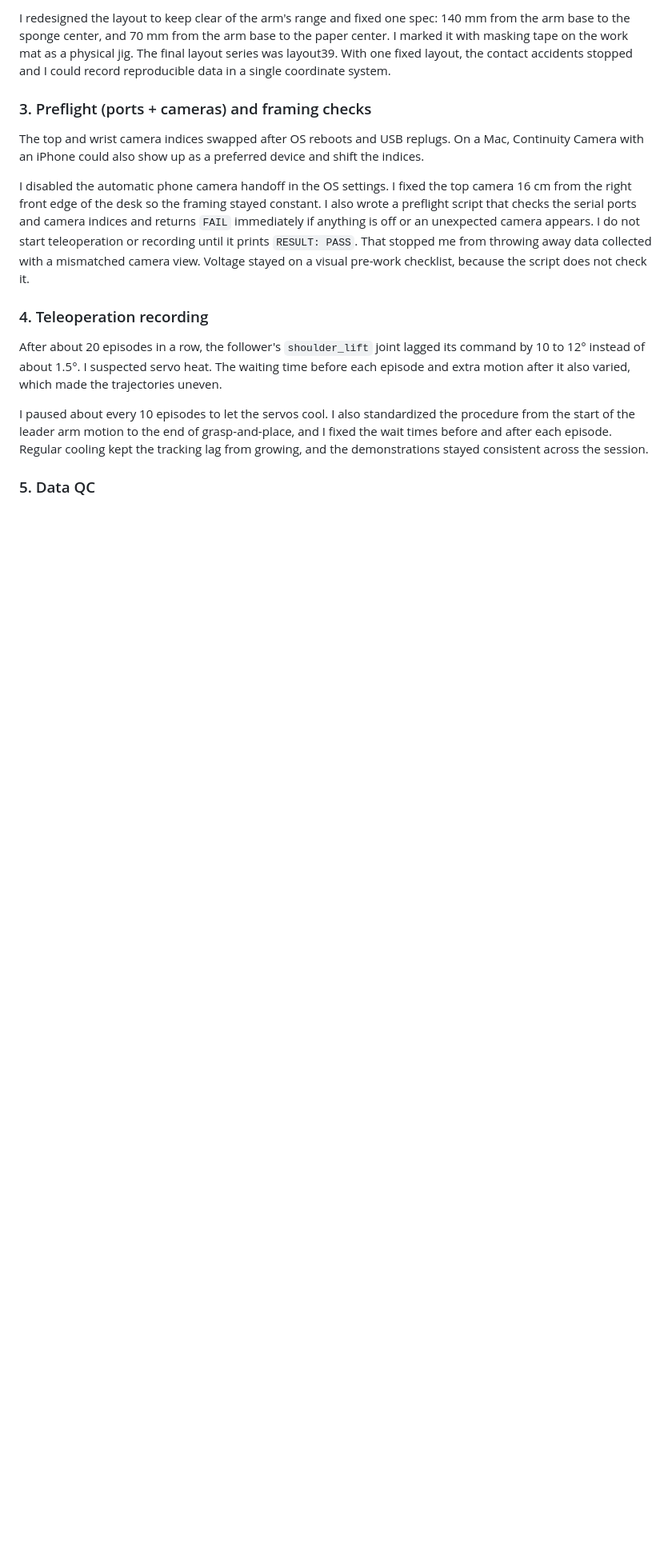
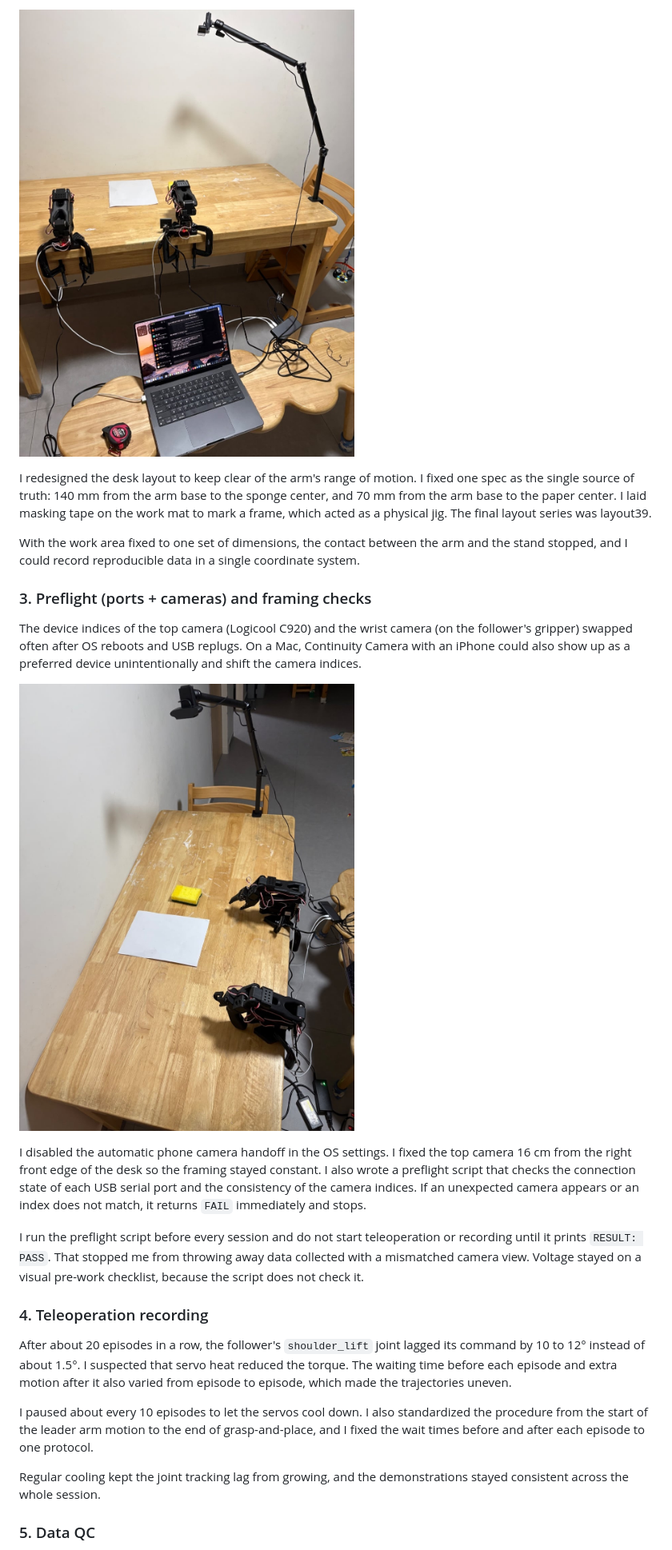
Before and after one commit to yohei1126/writing, a Markdown page: linkedin/physical-ai/2026-11-03-so101-sponge-paper-real-robot-walls-article.en.md, the part around one of its changes. Shown at 80% size. GitHub-like rendering; pictures changed too: images/zenn-setup-a.jpeg (added), images/zenn-setup-b.jpeg (added); blank space fills up the shorter version.

```diff
--- a/linkedin/physical-ai/2026-11-03-so101-sponge-paper-real-robot-walls-article.en.md
+++ b/linkedin/physical-ai/2026-11-03-so101-sponge-paper-real-robot-walls-article.en.md
@@ -54,17 +71,27 @@ At the end of a motion, an arm joint touched the leg of the stand. Early on, I a
 
-I redesigned the layout to keep clear of the arm's range and fixed one spec: 140 mm from the arm base to the sponge center, and 70 mm from the arm base to the paper center. I marked it with masking tape on the work mat as a physical jig. The final layout series was layout39. With one fixed layout, the contact accidents stopped and I could record reproducible data in a single coordinate system.
+![Desk layout with masking-tape frame, sponge, and paper target](../../images/zenn-setup-a.jpeg)
+
+I redesigned the desk layout to keep clear of the arm's range of motion. I fixed one spec as the single source of truth: 140 mm from the arm base to the sponge center, and 70 mm from the arm base to the paper center. I laid masking tape on the work mat to mark a frame, which acted as a physical jig. The final layout series was layout39.
+
+With the work area fixed to one set of dimensions, the contact between the arm and the stand stopped, and I could record reproducible data in a single coordinate system.
 
 ### 3. Preflight (ports + cameras) and framing checks
 
-The top and wrist camera indices swapped after OS reboots and USB replugs. On a Mac, Continuity Camera with an iPhone could also show up as a preferred device and shift the indices.
+The device indices of the top camera (Logicool C920) and the wrist camera (on the follower's gripper) swapped often after OS reboots and USB replugs. On a Mac, Continuity Camera with an iPhone could also show up as a preferred device unintentionally and shift the camera indices.
 
-I disabled the automatic phone camera handoff in the OS settings. I fixed the top camera 16 cm from the right front edge of the desk so the framing stayed constant. I also wrote a preflight script that checks the serial ports and camera indices and returns `FAIL` immediately if anything is off or an unexpected camera appears. I do not start teleoperation or recording until it prints `RESULT: PASS`. That stopped me from throwing away data collected with a mismatched camera view. Voltage stayed on a visual pre-work checklist, because the script does not check it.
+![Top and wrist camera framing of sponge, paper, and follower arm](../../images/zenn-setup-b.jpeg)
+
+I disabled the automatic phone camera handoff in the OS settings. I fixed the top camera 16 cm from the right front edge of the desk so the framing stayed constant. I also wrote a preflight script that checks the connection state of each USB serial port and the consistency of the camera indices. If an unexpected camera appears or an index does not match, it returns `FAIL` immediately and stops.
+
+I run the preflight script before every session and do not start teleoperation or recording until it prints `RESULT: PASS`. That stopped me from throwing away data collected with a mismatched camera view. Voltage stayed on a visual pre-work checklist, because the script does not check it.
 
 ### 4. Teleoperation recording
 
-After about 20 episodes in a row, the follower's `shoulder_lift` joint lagged its command by 10 to 12° instead of about 1.5°. I suspected servo heat. The waiting time before each episode and extra motion after it also varied, which made the trajectories uneven.
+After about 20 episodes in a row, the follower's `shoulder_lift` joint lagged its command by 10 to 12° instead of about 1.5°. I suspected that servo heat reduced the torque. The waiting time before each episode and extra motion after it also varied from episode to episode, which made the trajectories uneven.
 
-I paused about every 10 episodes to let the servos cool. I also standardized the procedure from the start of the leader arm motion to the end of grasp-and-place, and I fixed the wait times before and after each episode. Regular cooling kept the tracking lag from growing, and the demonstrations stayed consistent across the session.
+I paused about every 10 episodes to let the servos cool down. I also standardized the procedure from the start of the leader arm motion to the end of grasp-and-place, and I fixed the wait times before and after each episode to one protocol.
+
+Regular cooling kept the joint tracking lag from growing, and the demonstrations stayed consistent across the whole session.
 
 ### 5. Data QC
 
```
Also changed, not shown: other parts of linkedin/physical-ai/2026-11-03-so101-sponge-paper-real-robot-walls-article.en.md (+54 -29 lines), linkedin/physical-ai/FACTS.md (+24 -10 lines).
